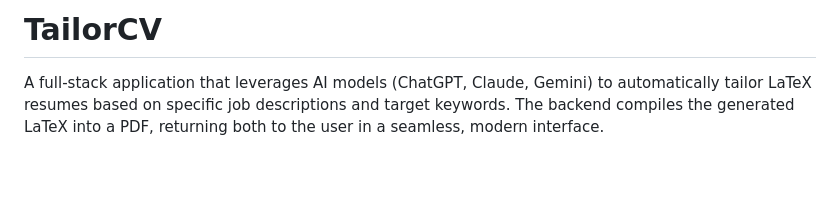
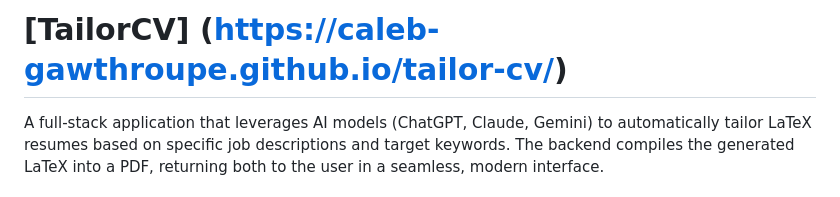
Before and after one commit to Caleb-Gawthroupe/tailor-cv, a Markdown page: README.md, the part around the change. Rendered like a GitHub page; blank space fills up the shorter version.

Commit message:
Update README with project link
Updated project title with a hyperlink to the TailorCV site.

```diff
--- a/README.md
+++ b/README.md
@@ -1,4 +1,4 @@
-# TailorCV
+# [TailorCV] (https://caleb-gawthroupe.github.io/tailor-cv/)
 
 A full-stack application that leverages AI models (ChatGPT, Claude, Gemini) to automatically tailor LaTeX resumes based on specific job descriptions and target keywords. The backend compiles the generated LaTeX into a PDF, returning both to the user in a seamless, modern interface.
 
```
